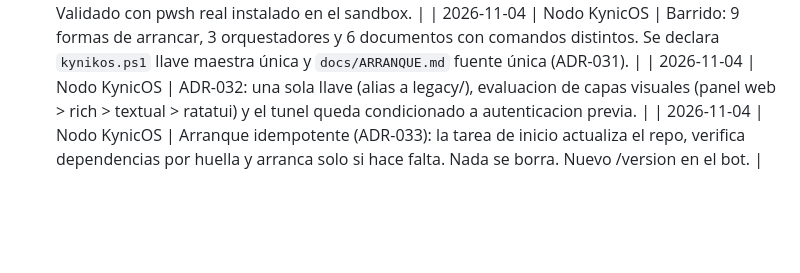
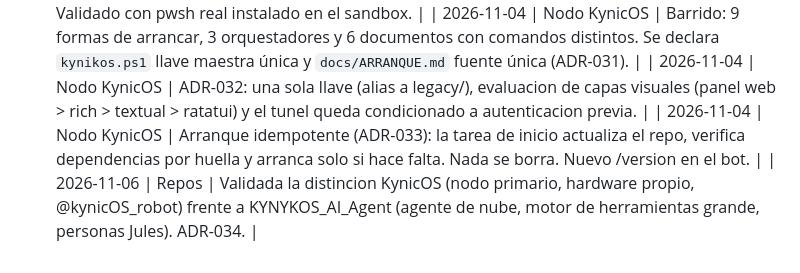
Before and after one commit to JULIANJUAREZMX01/KynicOS, a Markdown page: docs/CALENDARIO.md, the part around the change. Drawn GitHub-style; blank space fills up the shorter version.

```diff
--- a/docs/CALENDARIO.md
+++ b/docs/CALENDARIO.md
@@ -75,3 +75,4 @@ odo\kynikos.ps1` y confirmar con
 | 2026-11-04 | Nodo KynicOS | Barrido: 9 formas de arrancar, 3 orquestadores y 6 documentos con comandos distintos. Se declara `kynikos.ps1` llave maestra única y `docs/ARRANQUE.md` fuente única (ADR-031). |
 | 2026-11-04 | Nodo KynicOS | ADR-032: una sola llave (alias a legacy/), evaluacion de capas visuales (panel web > rich > textual > ratatui) y el tunel queda condicionado a autenticacion previa. |
 | 2026-11-04 | Nodo KynicOS | Arranque idempotente (ADR-033): la tarea de inicio actualiza el repo, verifica dependencias por huella y arranca solo si hace falta. Nada se borra. Nuevo /version en el bot. |
+| 2026-11-06 | Repos | Validada la distincion KynicOS (nodo primario, hardware propio, @kynicOS_robot) frente a KYNYKOS_AI_Agent (agente de nube, motor de herramientas grande, personas Jules). ADR-034. |
```
Also changed, not shown: docs/adr/ADR-034-kynicos-vs-kynykos-ai-agent.md (added, +60 -0 lines).
